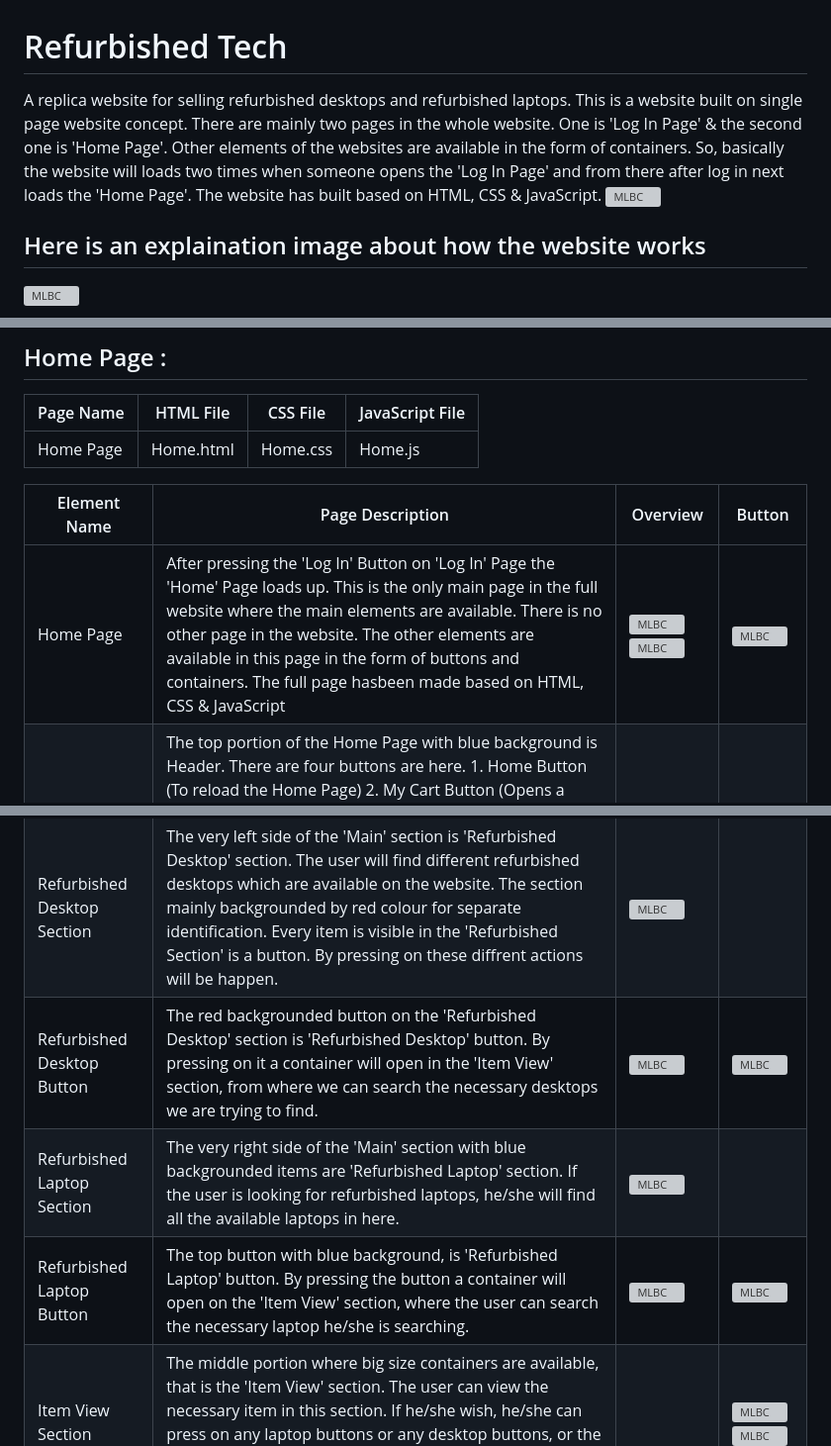
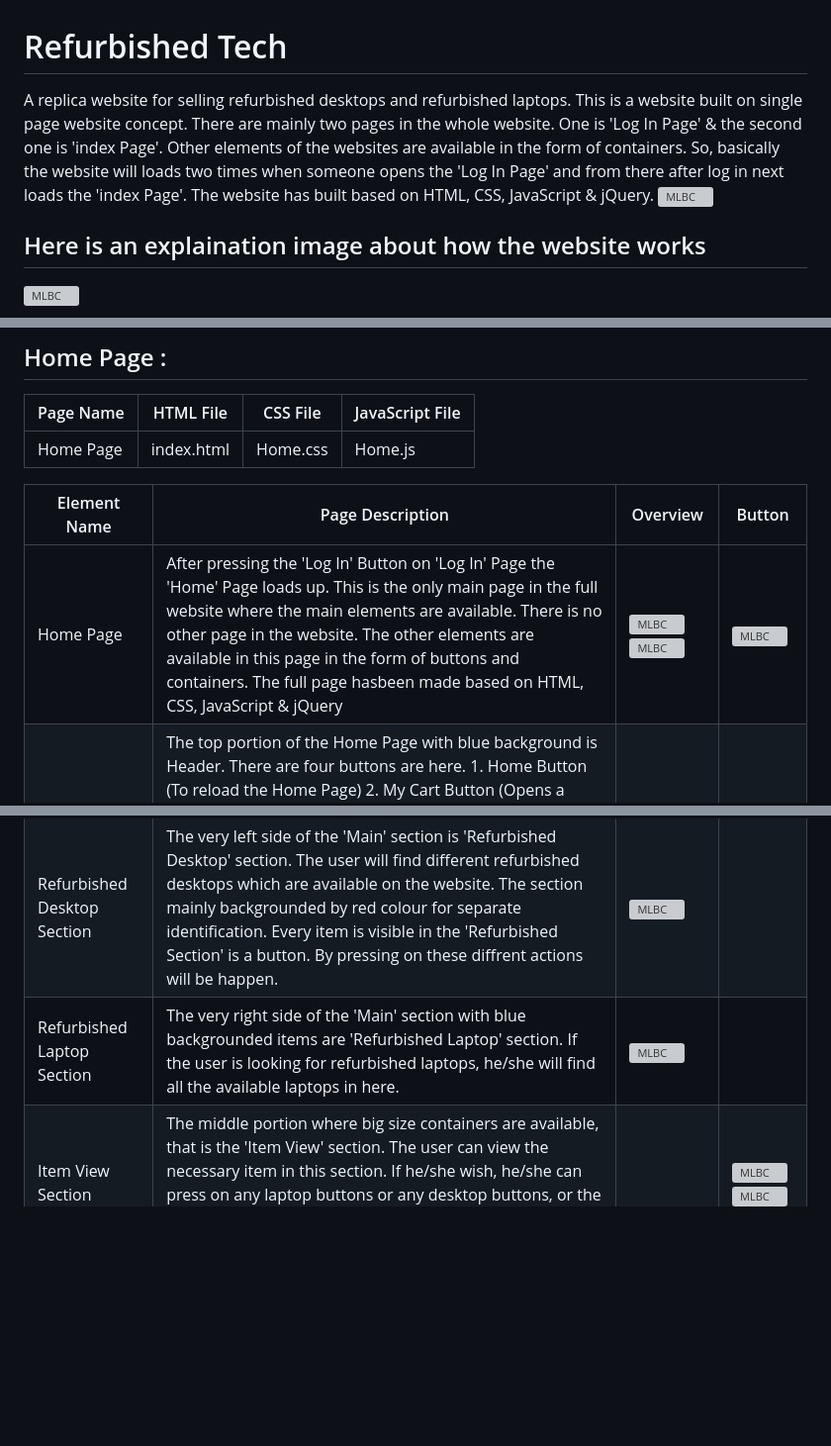
Before and after one commit to SubhranshuMukhopadhyay/Refurbished-Tech-2.0, a Markdown page: README.md, 3 parts joined by grey strips. Shown at 99% size. Drawn GitHub-style; blank space fills up the shorter version; grey boxes are pictures that could not be loaded.

```diff
--- a/README.md
+++ b/README.md
@@ -1,5 +1,5 @@
 # Refurbished Tech
-A replica website for selling refurbished desktops and refurbished laptops. This is a website built on single page website concept. There are mainly two pages in the whole website. One is 'Log In Page' & the second one is 'Home Page'. Other elements of the websites are available in the form of containers. So, basically the website will loads two times when someone opens the 'Log In Page' and from there after log in next loads the 'Home Page'. The website has built based on HTML, CSS & JavaScript.
+A replica website for selling refurbished desktops and refurbished laptops. This is a website built on single page website concept. There are mainly two pages in the whole website. One is 'Log In Page' & the second one is 'index Page'. Other elements of the websites are available in the form of containers. So, basically the website will loads two times when someone opens the 'Log In Page' and from there after log in next loads the 'index Page'. The website has built based on HTML, CSS, JavaScript & jQuery.
 <img src ="https://github.com/SubhranshuMukhopadhyay/Refurbished-Tech/blob/main/Resource%20Images/Refurbished%20Tech%20Description%20Image.jpg" alt="MLBC">
 
 ## Here is an explaination image about how the website works
@@ -20,11 +20,11 @@ A replica website for selling refurbished desktops and refurbished laptops. This
 ## Home Page :
 | Page Name | HTML File | CSS File | JavaScript File |
 | - | - | - | - |
-| Home Page | Home.html | Home.css | Home.js |
+| Home Page | index.html | Home.css | Home.js |
 
 | Element Name | Page Description | Overview | Button |
 | - | - | - | - |
-| Home Page | After pressing the 'Log In' Button on 'Log In' Page the 'Home' Page loads up. This is the only main page in the full website where the main elements are available. There is no other page in the website. The other elements are available in this page in the form of buttons and containers. The full page hasbeen made based on HTML, CSS & JavaScript | <img src ="https://github.com/SubhranshuMukhopadhyay/Refurbished-Tech/blob/main/Resource%20Images/Home%20Page%20in%20Light%20Mode.jpg" alt="MLBC"> <img src ="https://github.com/SubhranshuMukhopadhyay/Refurbished-Tech/blob/main/Resource%20Images/Home%20Page%20in%20Dark%20Mode.jpg" alt="MLBC"> | <img src ="https://github.com/SubhranshuMukhopadhyay/Refurbished-Tech/blob/main/Resource%20Images/Log%20In%20Button.jpg" alt="MLBC"> |
+| Home Page | After pressing the 'Log In' Button on 'Log In' Page the 'Home' Page loads up. This is the only main page in the full website where the main elements are available. There is no other page in the website. The other elements are available in this page in the form of buttons and containers. The full page hasbeen made based on HTML, CSS, JavaScript & jQuery | <img src ="https://github.com/SubhranshuMukhopadhyay/Refurbished-Tech/blob/main/Resource%20Images/Home%20Page%20in%20Light%20Mode.jpg" alt="MLBC"> <img src ="https://github.com/SubhranshuMukhopadhyay/Refurbished-Tech/blob/main/Resource%20Images/Home%20Page%20in%20Dark%20Mode.jpg" alt="MLBC"> | <img src ="https://github.com/SubhranshuMukhopadhyay/Refurbished-Tech/blob/main/Resource%20Images/Log%20In%20Button.jpg" alt="MLBC"> |
 | Header Section | The top portion of the Home Page with blue background is Header. There are four buttons are here. 1. Home Button (To reload the Home Page) 2. My Cart Button (Opens a container which is 'My Cart Container') 3. My Orders Contsiner (Opens a container which is 'My Orders Container') 4. Mode Changing Buttons (Changes mode between Light Mode and Dark Mode) 5. Log Out Button (By pressing this button the user loggs out and gets directed to the 'Log In Page'). | <img src ="https://github.com/SubhranshuMukhopadhyay/Refurbished-Tech/blob/main/Resource%20Images/Header%20Section.jpg" alt="MLBC"> |  |
 | My Cart Button | The button is available on the header section. By pressing the button 'My Cart' container will open. When the button 'Add to Cart' will be pressed the container from where the button got pressed will get show here. | <img src ="https://github.com/SubhranshuMukhopadhyay/Refurbished-Tech/blob/main/Resource%20Images/My%20Cart%20Container.jpg" alt="MLBC"> | <img src ="https://github.com/SubhranshuMukhopadhyay/Refurbished-Tech/blob/main/Resource%20Images/My%20Cart%20Button.jpg" alt="MLBC"> |
 | My Orders Button | The button is available on the header section. By pressing the button 'My Orders' container will open. When the button 'Order Now' will be pressed the container from where the button got pressed will get show here. | <img src ="https://github.com/SubhranshuMukhopadhyay/Refurbished-Tech/blob/main/Resource%20Images/My%20Orders%20Container.jpg" alt="MLBC"> | <img src ="https://github.com/SubhranshuMukhopadhyay/Refurbished-Tech/blob/main/Resource%20Images/My%20Orders%20Button.jpg" alt="MLBC"> |
@@ -32,9 +32,7 @@ A replica website for selling refurbished desktops and refurbished laptops. This
 | Log Out Button | From home page if we want to log out from our website we have to press this button available on  the right side of the header section. We will get directed to the 'Log In' page. |  | <img src ="https://github.com/SubhranshuMukhopadhyay/Refurbished-Tech/blob/main/Resource%20Images/Log%20Out%20Button.jpg" alt="MLBC"> |
 | Main Section | The middle portion of the 'Home' page is the 'Main' section, where the selling items of and main features to find the items are avilable. There are three sections available in the 'Main' section. 1. Refurbished Desktops Section 2. Refurbished Laptops Section 3. Item View Section | <img src ="https://github.com/SubhranshuMukhopadhyay/Refurbished-Tech/blob/main/Resource%20Images/Main%20Section.jpg" alt="MLBC"> |  |
 | Refurbished Desktop Section | The very left side of the 'Main' section is 'Refurbished Desktop' section. The user will find different refurbished desktops which are available on the website. The section mainly backgrounded by red colour for separate identification. Every item is visible in the 'Refurbished Section' is a button. By pressing on these diffrent actions will be happen. | <img src ="https://github.com/SubhranshuMukhopadhyay/Refurbished-Tech/blob/main/Resource%20Images/Refurbished%20Desktop%20Section.jpg" alt="MLBC"> |  |
-| Refurbished Desktop Button | The red backgrounded button on the 'Refurbished Desktop' section is 'Refurbished Desktop' button. By pressing on it a container will open in the 'Item View' section, from where we can search the necessary desktops we are trying to find. | <img src ="https://github.com/SubhranshuMukhopadhyay/Refurbished-Tech/blob/main/Resource%20Images/Refurbished%20Desktop%20Container.jpg" alt="MLBC"> | <img src ="https://github.com/SubhranshuMukhopadhyay/Refurbished-Tech/blob/main/Resource%20Images/Refurbished%20Desktop%20Button.jpg" alt="MLBC"> |
 | Refurbished Laptop Section | The very right side of the 'Main' section with blue backgrounded items are 'Refurbished Laptop' section. If the user is looking for refurbished laptops, he/she will find all the available laptops in here. | <img src ="https://github.com/SubhranshuMukhopadhyay/Refurbished-Tech/blob/main/Resource%20Images/Refurbished%20Laptop%20Section.jpg" alt="MLBC"> |  |
-| Refurbished Laptop Button | The top button with blue background, is 'Refurbished Laptop' button. By pressing the button a container will open on the 'Item View' section, where the user can search the necessary laptop he/she is searching. | <img src ="https://github.com/SubhranshuMukhopadhyay/Refurbished-Tech/blob/main/Resource%20Images/Refurbished%20Laptop%20Container.jpg" alt="MLBC"> | <img src ="https://github.com/SubhranshuMukhopadhyay/Refurbished-Tech/blob/main/Resource%20Images/Refurbished%20Laptop%20Button.jpg" alt="MLBC"> |
 | Item View Section | The middle portion where big size containers are available, that is the 'Item View' section. The user can view the necessary item in this section. If he/she wish, he/she can press on any laptop buttons or any desktop buttons, or the user can search for items by name. The item will appear in the section. |  | <img src ="https://github.com/SubhranshuMukhopadhyay/Refurbished-Tech/blob/main/Resource%20Images/Desktop%20Item%20Button.jpg" alt="MLBC"> <img src ="https://github.com/SubhranshuMukhopadhyay/Refurbished-Tech/blob/main/Resource%20Images/Laptop%20Item%20Button.jpg" alt="MLBC"> |
 | Item in the Item View Section | If a user presses a item button in 'Refurbished Desktop' or in 'Refurbished Laptop', a item will appear with full details of the item. The user also has a search option to find item he/she is looking for. The search container will appear if he/she presses on 'Refurbished Laptop' or 'Refurbished Desktop' button. | <img src ="https://github.com/SubhranshuMukhopadhyay/Refurbished-Tech/blob/main/Resource%20Images/Item%20in%20the%20Item%20Section.jpg" alt="MLBC"> |  |
 | Order Now Button | 'Order Now' button is availabe in every item container available in 'Refurbished Desktop' or 'Refurbished Laptop'. By pressing on it the user will get directed to the 'My Orders' container. Where he/she can be able to track the order in the form of a small container. | <img src ="https://github.com/SubhranshuMukhopadhyay/Refurbished-Tech/blob/main/Resource%20Images/After%20pressing%20Order%20Now.jpg" alt="MLBC"> | <img src ="https://github.com/SubhranshuMukhopadhyay/Refurbished-Tech/blob/main/Resource%20Images/Order%20Now%20Button.jpg" alt="MLBC"> |
```
